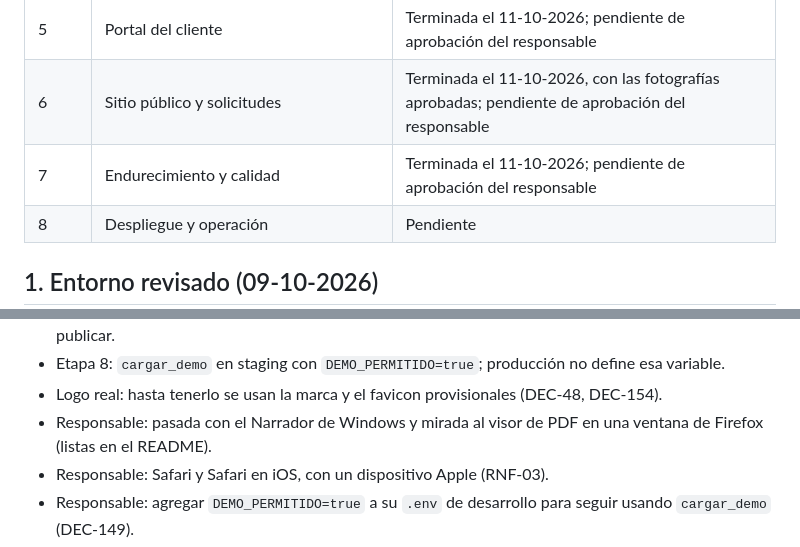
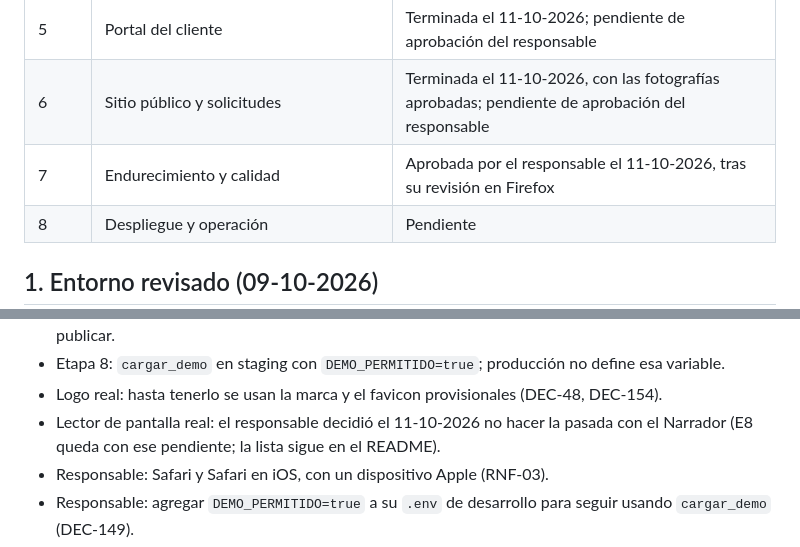
Before and after one commit to Felipe-Martinez-Contreras/web-seba, a Markdown page: docs/PLAN.md, 2 parts joined by grey strips. Rendered like a GitHub page.

```diff
--- a/docs/PLAN.md
+++ b/docs/PLAN.md
@@ -14,7 +14,7 @@ Plan de la Etapa 0 (sección 11 de `ESPECIFICACION.md`). Se actualiza al avanzar
 | 4 | Documentos | Aprobada por el responsable el 11-10-2026, tras probarla en el navegador |
 | 5 | Portal del cliente | Terminada el 11-10-2026; pendiente de aprobación del responsable |
 | 6 | Sitio público y solicitudes | Terminada el 11-10-2026, con las fotografías aprobadas; pendiente de aprobación del responsable |
-| 7 | Endurecimiento y calidad | Terminada el 11-10-2026; pendiente de aprobación del responsable |
+| 7 | Endurecimiento y calidad | Aprobada por el responsable el 11-10-2026, tras su revisión en Firefox |
 | 8 | Despliegue y operación | Pendiente |
 
 ## 1. Entorno revisado (09-10-2026)
@@ -152,7 +152,7 @@ Aprobadas por el responsable el 09-10-2026.
 - Etapa 8: definir `NOTIFICACIONES_DESTINATARIOS` y el proveedor SMTP; programar `reintentar_notificaciones` cada 15 minutos; ejecutar `contenido_pendiente --estricto` antes de publicar.
 - Etapa 8: `cargar_demo` en staging con `DEMO_PERMITIDO=true`; producción no define esa variable.
 - Logo real: hasta tenerlo se usan la marca y el favicon provisionales (DEC-48, DEC-154).
-- Responsable: pasada con el Narrador de Windows y mirada al visor de PDF en una ventana de Firefox (listas en el README).
+- Lector de pantalla real: el responsable decidió el 11-10-2026 no hacer la pasada con el Narrador (E8 queda con ese pendiente; la lista sigue en el README).
 - Responsable: Safari y Safari en iOS, con un dispositivo Apple (RNF-03).
 - Responsable: agregar `DEMO_PERMITIDO=true` a su `.env` de desarrollo para seguir usando `cargar_demo` (DEC-149).
 - Etapa 8: repetir en staging Lighthouse y las mediciones de tiempos (RNF-06, RNF-02, `SEGURIDAD.md` §3).
```
Also changed, not shown: docs/TRAZABILIDAD.md (+4 -5 lines).
